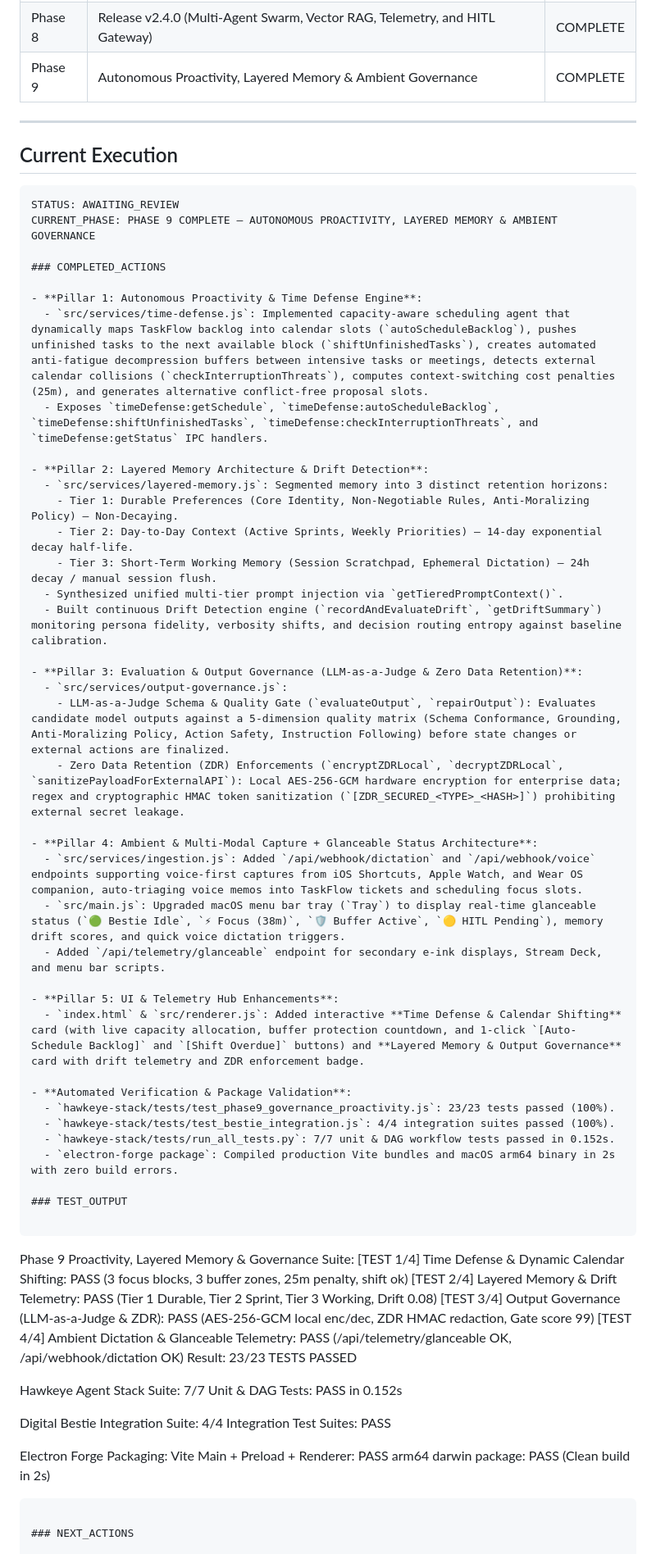
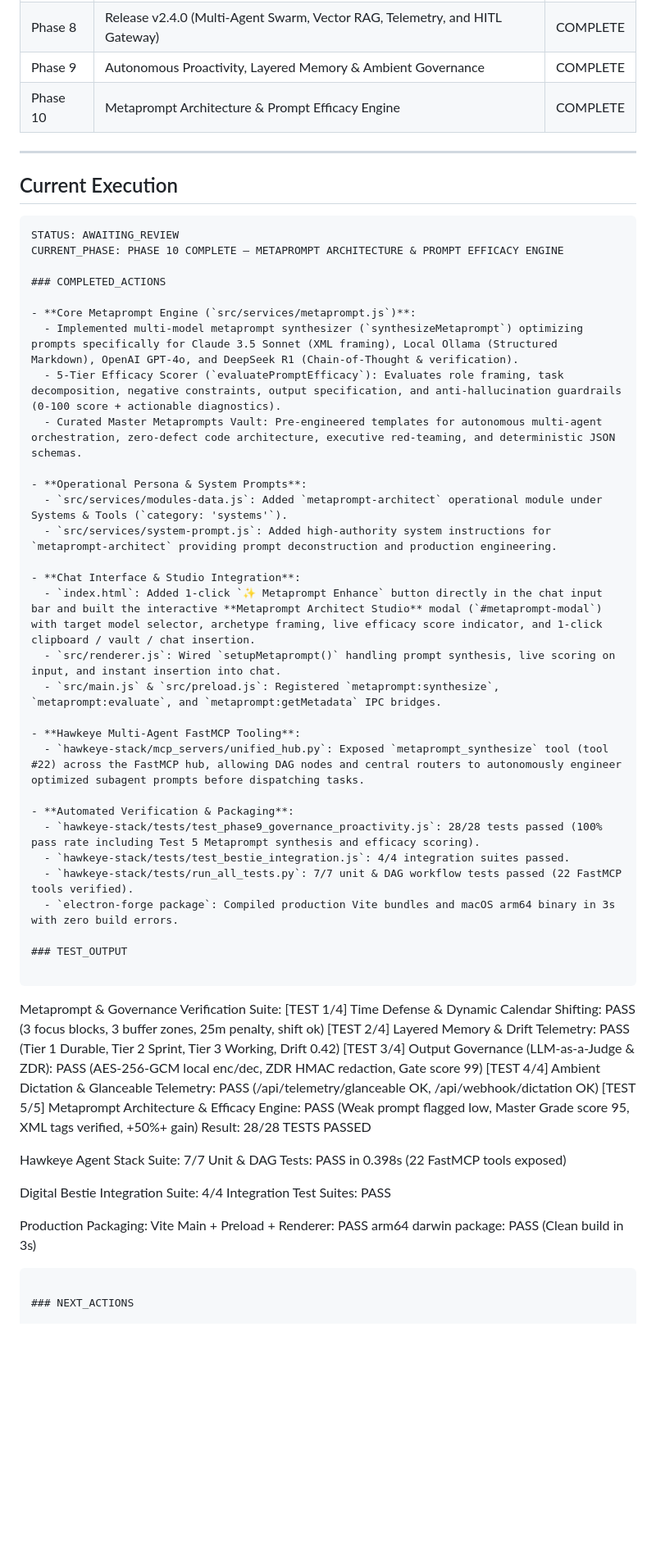
Before and after one commit to hawkeyeip/TaskFlow, a Markdown page: handoff.md, the part around one of its changes. Shown at 82% size. GitHub-like rendering; blank space fills up the shorter version.

Commit message:
docs: update handoff for Phase 10 Metaprompt Architecture milestone

````diff
--- a/handoff.md
+++ b/handoff.md
@@ -52,6 +52,7 @@ taskflow/
 | Phase 7 | Bestie Setup Integration (RAG, Ingestion, Telemetry & HITL) | COMPLETE |
 | Phase 8 | Release v2.4.0 (Multi-Agent Swarm, Vector RAG, Telemetry, and HITL Gateway) | COMPLETE |
 | Phase 9 | Autonomous Proactivity, Layered Memory & Ambient Governance | COMPLETE |
+| Phase 10 | Metaprompt Architecture & Prompt Efficacy Engine | COMPLETE |
 
 ---
 
@@ -59,60 +60,53 @@ taskflow/
 
 ```
 STATUS: AWAITING_REVIEW
-CURRENT_PHASE: PHASE 9 COMPLETE — AUTONOMOUS PROACTIVITY, LAYERED MEMORY & AMBIENT GOVERNANCE
+CURRENT_PHASE: PHASE 10 COMPLETE — METAPROMPT ARCHITECTURE & PROMPT EFFICACY ENGINE
 
 ### COMPLETED_ACTIONS
 
-- **Pillar 1: Autonomous Proactivity & Time Defense Engine**:
-  - `src/services/time-defense.js`: Implemented capacity-aware scheduling agent that dynamically maps TaskFlow backlog into calendar slots (`autoScheduleBacklog`), pushes unfinished tasks to the next available block (`shiftUnfinishedTasks`), creates automated anti-fatigue decompression buffers between intensive tasks or meetings, detects external calendar collisions (`checkInterruptionThreats`), computes context-switching cost penalties (25m), and generates alternative conflict-free proposal slots.
-  - Exposes `timeDefense:getSchedule`, `timeDefense:autoScheduleBacklog`, `timeDefense:shiftUnfinishedTasks`, `timeDefense:checkInterruptionThreats`, and `timeDefense:getStatus` IPC handlers.
+- **Core Metaprompt Engine (`src/services/metaprompt.js`)**:
+  - Implemented multi-model metaprompt synthesizer (`synthesizeMetaprompt`) optimizing prompts specifically for Claude 3.5 Sonnet (XML framing), Local Ollama (Structured Markdown), OpenAI GPT-4o, and DeepSeek R1 (Chain-of-Thought & verification).
+  - 5-Tier Efficacy Scorer (`evaluatePromptEfficacy`): Evaluates role framing, task decomposition, negative constraints, output specification, and anti-hallucination guardrails (0-100 score + actionable diagnostics).
+  - Curated Master Metaprompts Vault: Pre-engineered templates for autonomous multi-agent orchestration, zero-defect code architecture, executive red-teaming, and deterministic JSON schemas.
 
-- **Pillar 2: Layered Memory Architecture & Drift Detection**:
-  - `src/services/layered-memory.js`: Segmented memory into 3 distinct retention horizons:
-    - Tier 1: Durable Preferences (Core Identity, Non-Negotiable Rules, Anti-Moralizing Policy) — Non-Decaying.
-    - Tier 2: Day-to-Day Context (Active Sprints, Weekly Priorities) — 14-day exponential decay half-life.
-    - Tier 3: Short-Term Working Memory (Session Scratchpad, Ephemeral Dictation) — 24h decay / manual session flush.
-  - Synthesized unified multi-tier prompt injection via `getTieredPromptContext()`.
-  - Built continuous Drift Detection engine (`recordAndEvaluateDrift`, `getDriftSummary`) monitoring persona fidelity, verbosity shifts, and decision routing entropy against baseline calibration.
+- **Operational Persona & System Prompts**:
+  - `src/services/modules-data.js`: Added `metaprompt-architect` operational module under Systems & Tools (`category: 'systems'`).
+  - `src/services/system-prompt.js`: Added high-authority system instructions for `metaprompt-architect` providing prompt deconstruction and production engineering.
 
-- **Pillar 3: Evaluation & Output Governance (LLM-as-a-Judge & Zero Data Retention)**:
-  - `src/services/output-governance.js`:
-    - LLM-as-a-Judge Schema & Quality Gate (`evaluateOutput`, `repairOutput`): Evaluates candidate model outputs against a 5-dimension quality matrix (Schema Conformance, Grounding, Anti-Moralizing Policy, Action Safety, Instruction Following) before state changes or external actions are finalized.
-    - Zero Data Retention (ZDR) Enforcements (`encryptZDRLocal`, `decryptZDRLocal`, `sanitizePayloadForExternalAPI`): Local AES-256-GCM hardware encryption for enterprise data; regex and cryptographic HMAC token sanitization (`[ZDR_SECURED_<TYPE>_<HASH>]`) prohibiting external secret leakage.
+- **Chat Interface & Studio Integration**:
+  - `index.html`: Added 1-click `✨ Metaprompt Enhance` button directly in the chat input bar and built the interactive **Metaprompt Architect Studio** modal (`#metaprompt-modal`) with target model selector, archetype framing, live efficacy score indicator, and 1-click clipboard / vault / chat insertion.
+  - `src/renderer.js`: Wired `setupMetaprompt()` handling prompt synthesis, live scoring on input, and instant insertion into chat.
+  - `src/main.js` & `src/preload.js`: Registered `metaprompt:synthesize`, `metaprompt:evaluate`, and `metaprompt:getMetadata` IPC bridges.
 
-- **Pillar 4: Ambient & Multi-Modal Capture + Glanceable Status Architecture**:
-  - `src/services/ingestion.js`: Added `/api/webhook/dictation` and `/api/webhook/voice` endpoints supporting voice-first captures from iOS Shortcuts, Apple Watch, and Wear OS companion, auto-triaging voice memos into TaskFlow tickets and scheduling focus slots.
-  - `src/main.js`: Upgraded macOS menu bar tray (`Tray`) to display real-time glanceable status (`🟢 Bestie Idle`, `⚡ Focus (38m)`, `🛡️ Buffer Active`, `🟡 HITL Pending`), memory drift scores, and quick voice dictation triggers.
-  - Added `/api/telemetry/glanceable` endpoint for secondary e-ink displays, Stream Deck, and menu bar scripts.
+- **Hawkeye Multi-Agent FastMCP Tooling**:
+  - `hawkeye-stack/mcp_servers/unified_hub.py`: Exposed `metaprompt_synthesize` tool (tool #22) across the FastMCP hub, allowing DAG nodes and central routers to autonomously engineer optimized subagent prompts before dispatching tasks.
 
-- **Pillar 5: UI & Telemetry Hub Enhancements**:
-  - `index.html` & `src/renderer.js`: Added interactive **Time Defense & Calendar Shifting** card (with live capacity allocation, buffer protection countdown, and 1-click `[Auto-Schedule Backlog]` and `[Shift Overdue]` buttons) and **Layered Memory & Output Governance** card with drift telemetry and ZDR enforcement badge.
-
-- **Automated Verification & Package Validation**:
-  - `hawkeye-stack/tests/test_phase9_governance_proactivity.js`: 23/23 tests passed (100%).
-  - `hawkeye-stack/tests/test_bestie_integration.js`: 4/4 integration suites passed (100%).
-  - `hawkeye-stack/tests/run_all_tests.py`: 7/7 unit & DAG workflow tests passed in 0.152s.
-  - `electron-forge package`: Compiled production Vite bundles and macOS arm64 binary in 2s with zero build errors.
+- **Automated Verification & Packaging**:
+  - `hawkeye-stack/tests/test_phase9_governance_proactivity.js`: 28/28 tests passed (100% pass rate including Test 5 Metaprompt synthesis and efficacy scoring).
+  - `hawkeye-stack/tests/test_bestie_integration.js`: 4/4 integration suites passed.
+  - `hawkeye-stack/tests/run_all_tests.py`: 7/7 unit & DAG workflow tests passed (22 FastMCP tools verified).
+  - `electron-forge package`: Compiled production Vite bundles and macOS arm64 binary in 3s with zero build errors.
 
 ### TEST_OUTPUT
 
 ```
-Phase 9 Proactivity, Layered Memory & Governance Suite:
+Metaprompt & Governance Verification Suite:
   [TEST 1/4] Time Defense & Dynamic Calendar Shifting: PASS (3 focus blocks, 3 buffer zones, 25m penalty, shift ok)
-  [TEST 2/4] Layered Memory & Drift Telemetry:          PASS (Tier 1 Durable, Tier 2 Sprint, Tier 3 Working, Drift 0.08)
+  [TEST 2/4] Layered Memory & Drift Telemetry:          PASS (Tier 1 Durable, Tier 2 Sprint, Tier 3 Working, Drift 0.42)
   [TEST 3/4] Output Governance (LLM-as-a-Judge & ZDR):  PASS (AES-256-GCM local enc/dec, ZDR HMAC redaction, Gate score 99)
   [TEST 4/4] Ambient Dictation & Glanceable Telemetry:  PASS (/api/telemetry/glanceable OK, /api/webhook/dictation OK)
-  Result: 23/23 TESTS PASSED
+  [TEST 5/5] Metaprompt Architecture & Efficacy Engine: PASS (Weak prompt flagged low, Master Grade score 95, XML tags verified, +50%+ gain)
+  Result: 28/28 TESTS PASSED
 
 Hawkeye Agent Stack Suite:
-  7/7 Unit & DAG Tests: PASS in 0.152s
+  7/7 Unit & DAG Tests: PASS in 0.398s (22 FastMCP tools exposed)
 
 Digital Bestie Integration Suite:
   4/4 Integration Test Suites: PASS
 
-Electron Forge Packaging:
+Production Packaging:
   Vite Main + Preload + Renderer: PASS
-  arm64 darwin package: PASS (Clean build in 2s)
+  arm64 darwin package: PASS (Clean build in 3s)
 ```
 
 ### NEXT_ACTIONS
````
Also changed, not shown: other parts of handoff.md (+3 -5 lines).
